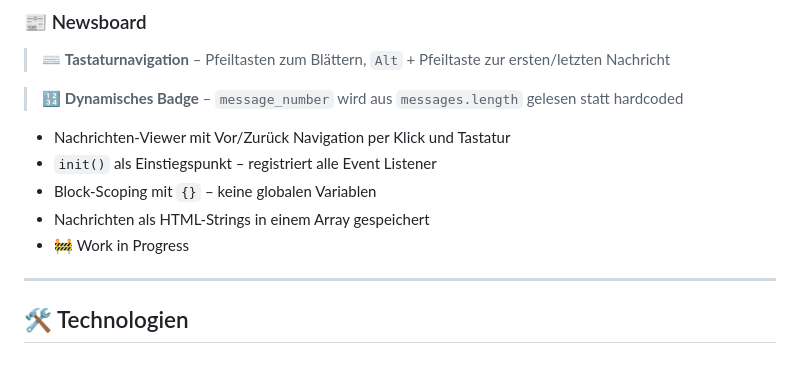
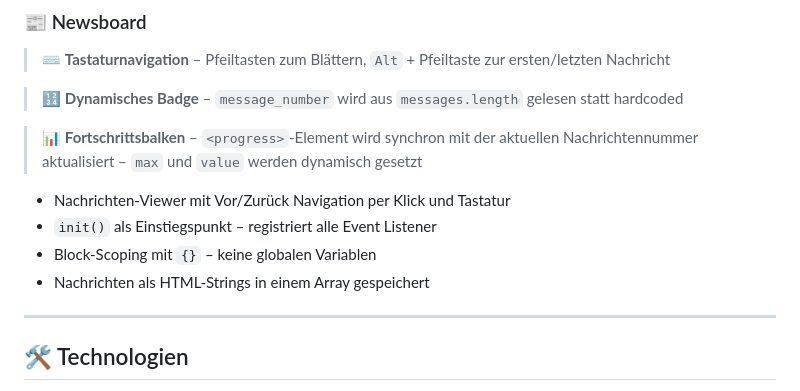
Before and after one commit to katharina-erfling/js_mini-projects, a Markdown page: README.md, the part around the change. Rendered like a GitHub page; blank space fills up the shorter version.

Commit message:
Revise README with new features and context details
Updated README to reflect changes in features and context.

```diff
--- a/README.md
+++ b/README.md
@@ -78,11 +78,12 @@ Dieses Repo wächst mit – neue Mini-Projekte kommen regelmäßig dazu.
 
 > 🔢 **Dynamisches Badge** – `message_number` wird aus `messages.length` gelesen statt hardcoded
 
+> 📊 **Fortschrittsbalken** – `<progress>`-Element wird synchron mit der aktuellen Nachrichtennummer aktualisiert – `max` und `value` werden dynamisch gesetzt
+
 - Nachrichten-Viewer mit Vor/Zurück Navigation per Klick und Tastatur
 - `init()` als Einstiegspunkt – registriert alle Event Listener
 - Block-Scoping mit `{}` – keine globalen Variablen
 - Nachrichten als HTML-Strings in einem Array gespeichert
-- 🚧 Work in Progress
 
 ---
 
```
